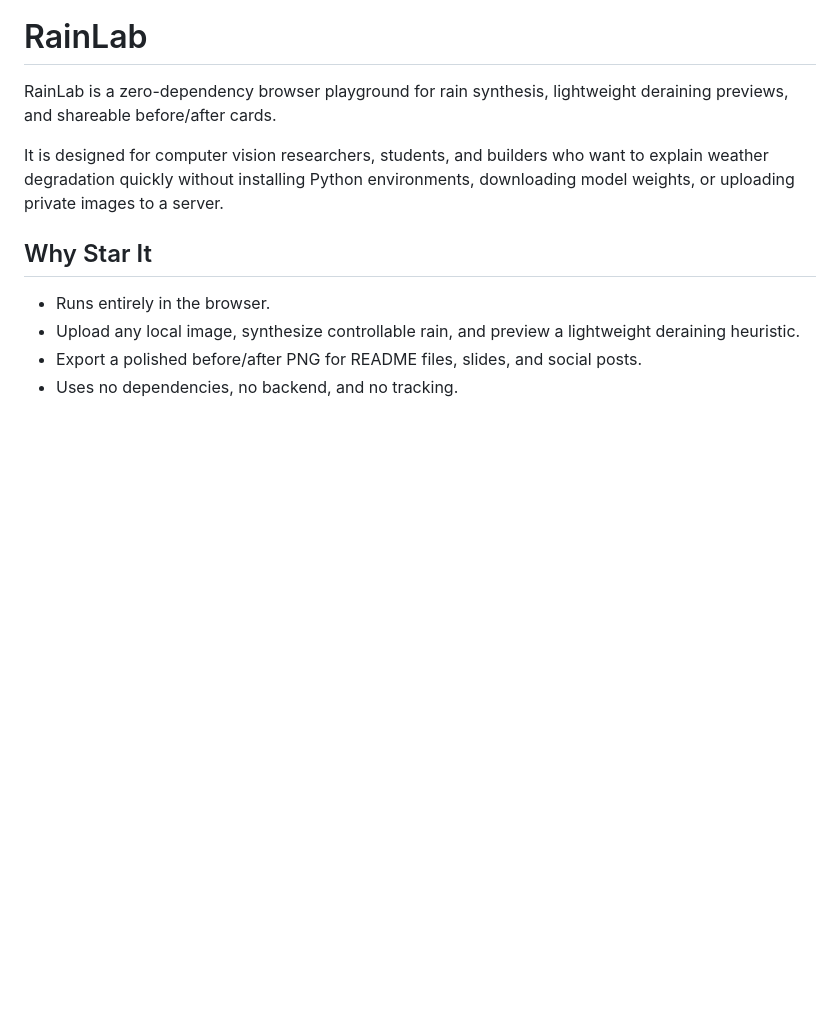
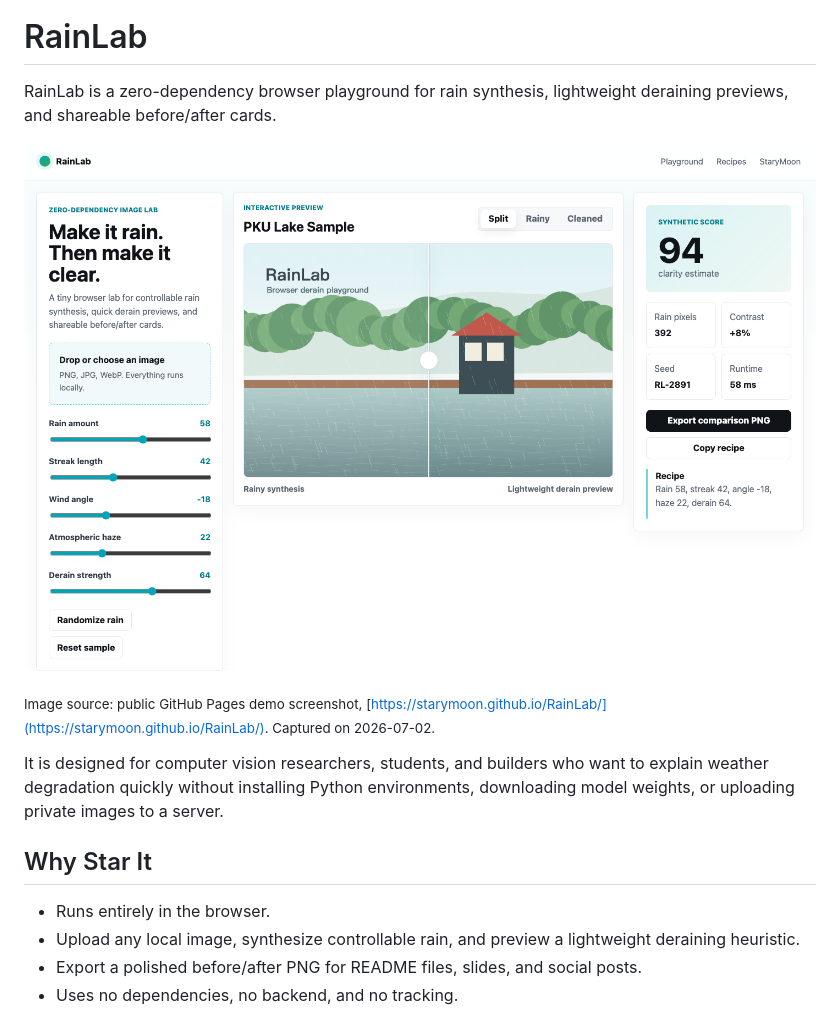
Before and after one commit to StaryMoon/RainLab, a Markdown page: README.md, the part around the change. Rendered like a GitHub page; pictures changed too: assets/preview.png (added); blank space fills up the shorter version.

Commit message:
Polish README with public screenshots

```diff
--- a/README.md
+++ b/README.md
@@ -2,6 +2,12 @@
 
 RainLab is a zero-dependency browser playground for rain synthesis, lightweight
 deraining previews, and shareable before/after cards.
+
+<p align="center">
+  <img src="assets/preview.png" alt="RainLab public demo screenshot" width="900">
+</p>
+
+<sub>Image source: public GitHub Pages demo screenshot, [https://starymoon.github.io/RainLab/](https://starymoon.github.io/RainLab/). Captured on 2026-07-02.</sub>
 
 It is designed for computer vision researchers, students, and builders who want
 to explain weather degradation quickly without installing Python environments,
```
